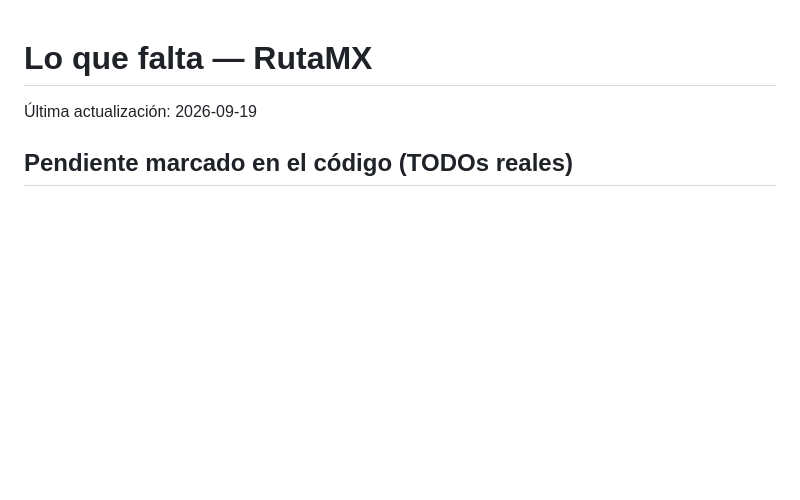
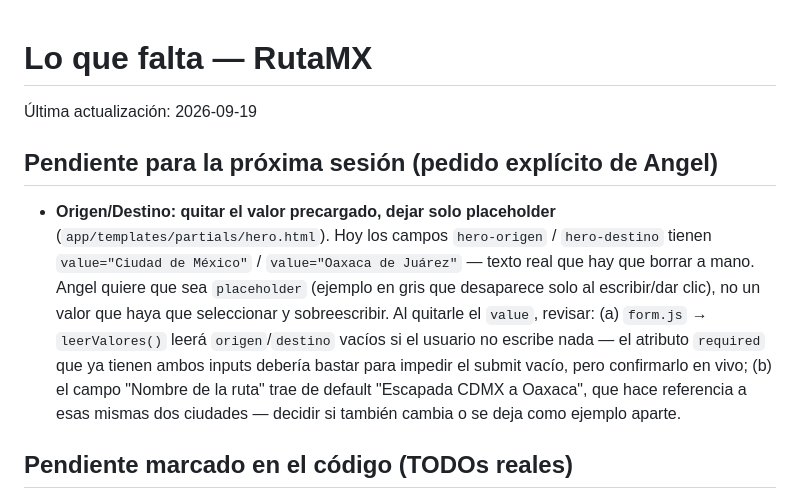
Before and after one commit to angelmataco/RutaMX, a Markdown page: bitacora_proyecto/02_LO_QUE_FALTA.md, the part around the change. GitHub-like rendering; blank space fills up the shorter version.

Commit message:
Note pending task: origen/destino should be placeholders, not pre-filled values

```diff
--- a/bitacora_proyecto/02_LO_QUE_FALTA.md
+++ b/bitacora_proyecto/02_LO_QUE_FALTA.md
@@ -1,6 +1,22 @@
 # Lo que falta — RutaMX
 
 Última actualización: 2026-09-19
+
+## Pendiente para la próxima sesión (pedido explícito de Angel)
+
+- **Origen/Destino: quitar el valor precargado, dejar solo placeholder**
+  (`app/templates/partials/hero.html`). Hoy los campos `hero-origen` /
+  `hero-destino` tienen `value="Ciudad de México"` / `value="Oaxaca de
+  Juárez"` — texto real que hay que borrar a mano. Angel quiere que sea
+  `placeholder` (ejemplo en gris que desaparece solo al escribir/dar
+  clic), no un valor que haya que seleccionar y sobreescribir. Al
+  quitarle el `value`, revisar: (a) `form.js` → `leerValores()` leerá
+  `origen`/`destino` vacíos si el usuario no escribe nada — el atributo
+  `required` que ya tienen ambos inputs debería bastar para impedir el
+  submit vacío, pero confirmarlo en vivo; (b) el campo "Nombre de la
+  ruta" trae de default "Escapada CDMX a Oaxaca", que hace referencia a
+  esas mismas dos ciudades — decidir si también cambia o se deja como
+  ejemplo aparte.
 
 ## Pendiente marcado en el código (TODOs reales)
 
```
